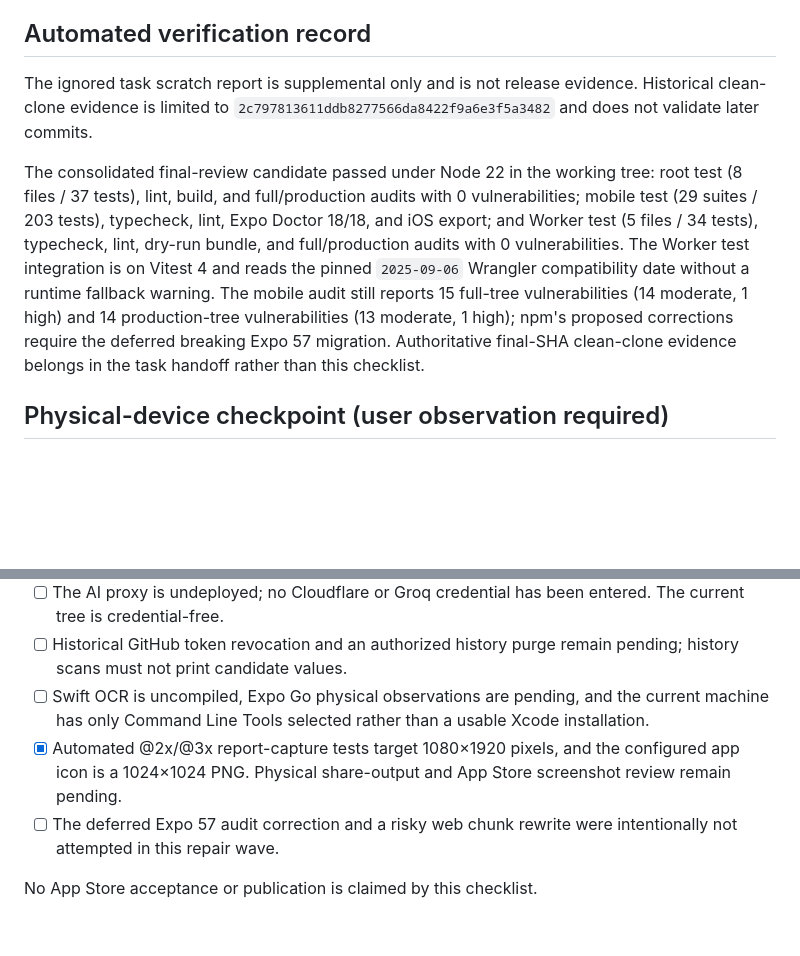
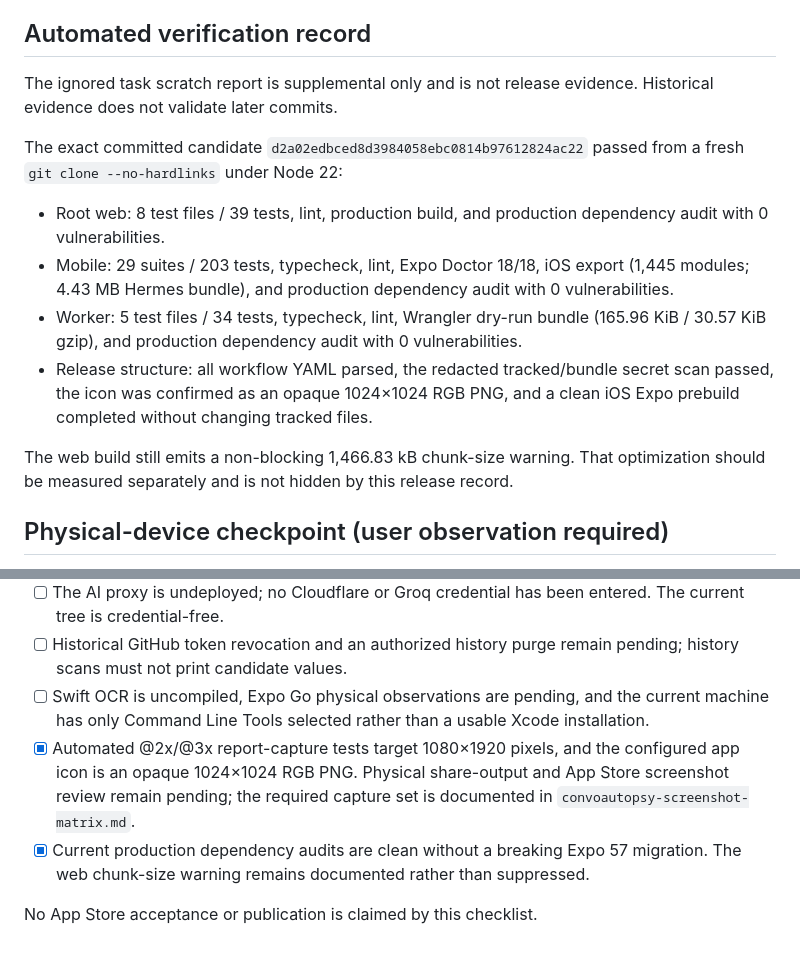
Before and after one commit to avinashamanchi/convoautopsy, a Markdown page: docs/app-store/convoautopsy-ios-release-checklist.md, 2 parts joined by grey strips. Rendered like a GitHub page; blank space fills up the shorter version.

Commit message:
docs: record ConvoAutopsy clean-checkout evidence

```diff
--- a/docs/app-store/convoautopsy-ios-release-checklist.md
+++ b/docs/app-store/convoautopsy-ios-release-checklist.md
@@ -19,9 +19,16 @@
 
 ## Automated verification record
 
-The ignored task scratch report is supplemental only and is not release evidence. Historical clean-clone evidence is limited to `2c797813611ddb8277566da8422f9a6e3f5a3482` and does not validate later commits.
+The ignored task scratch report is supplemental only and is not release evidence. Historical evidence does not validate later commits.
 
-The consolidated final-review candidate passed under Node 22 in the working tree: root test (8 files / 37 tests), lint, build, and full/production audits with 0 vulnerabilities; mobile test (29 suites / 203 tests), typecheck, lint, Expo Doctor 18/18, and iOS export; and Worker test (5 files / 34 tests), typecheck, lint, dry-run bundle, and full/production audits with 0 vulnerabilities. The Worker test integration is on Vitest 4 and reads the pinned `2025-09-06` Wrangler compatibility date without a runtime fallback warning. The mobile audit still reports 15 full-tree vulnerabilities (14 moderate, 1 high) and 14 production-tree vulnerabilities (13 moderate, 1 high); npm's proposed corrections require the deferred breaking Expo 57 migration. Authoritative final-SHA clean-clone evidence belongs in the task handoff rather than this checklist.
+The exact committed candidate `d2a02edbced8d3984058ebc0814b97612824ac22` passed from a fresh `git clone --no-hardlinks` under Node 22:
+
+- Root web: 8 test files / 39 tests, lint, production build, and production dependency audit with 0 vulnerabilities.
+- Mobile: 29 suites / 203 tests, typecheck, lint, Expo Doctor 18/18, iOS export (1,445 modules; 4.43 MB Hermes bundle), and production dependency audit with 0 vulnerabilities.
+- Worker: 5 test files / 34 tests, typecheck, lint, Wrangler dry-run bundle (165.96 KiB / 30.57 KiB gzip), and production dependency audit with 0 vulnerabilities.
+- Release structure: all workflow YAML parsed, the redacted tracked/bundle secret scan passed, the icon was confirmed as an opaque 1024×1024 RGB PNG, and a clean iOS Expo prebuild completed without changing tracked files.
+
+The web build still emits a non-blocking 1,466.83 kB chunk-size warning. That optimization should be measured separately and is not hidden by this release record.
 
 ## Physical-device checkpoint (user observation required)
 
@@ -49,7 +56,7 @@ The consolidated final-review candidate passed under Node 22 in the working tree
 - [ ] The AI proxy is undeployed; no Cloudflare or Groq credential has been entered. The current tree is credential-free.
 - [ ] Historical GitHub token revocation and an authorized history purge remain pending; history scans must not print candidate values.
 - [ ] Swift OCR is uncompiled, Expo Go physical observations are pending, and the current machine has only Command Line Tools selected rather than a usable Xcode installation.
-- [x] Automated @2x/@3x report-capture tests target 1080×1920 pixels, and the configured app icon is a 1024×1024 PNG. Physical share-output and App Store screenshot review remain pending.
-- [ ] The deferred Expo 57 audit correction and a risky web chunk rewrite were intentionally not attempted in this repair wave.
+- [x] Automated @2x/@3x report-capture tests target 1080×1920 pixels, and the configured app icon is an opaque 1024×1024 RGB PNG. Physical share-output and App Store screenshot review remain pending; the required capture set is documented in `convoautopsy-screenshot-matrix.md`.
+- [x] Current production dependency audits are clean without a breaking Expo 57 migration. The web chunk-size warning remains documented rather than suppressed.
 
 No App Store acceptance or publication is claimed by this checklist.
```
